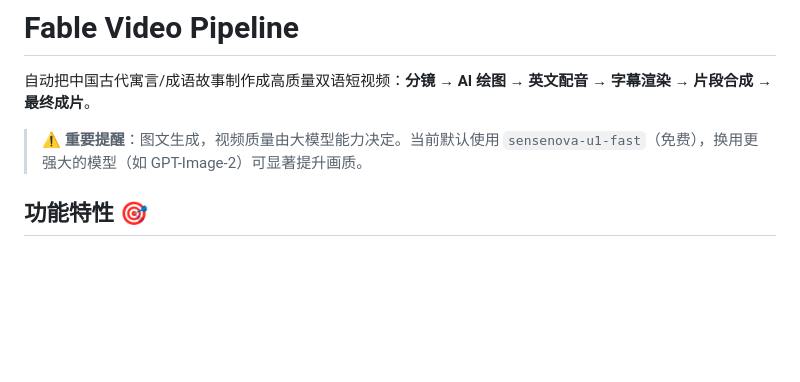
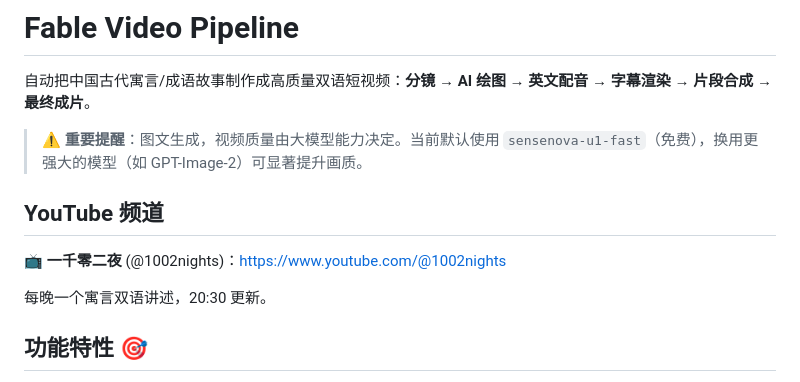
Before and after one commit to spy007111/fable-video-pipeline, a Markdown page: README.md, the part around the change. Rendered like a GitHub page; blank space fills up the shorter version.

Commit message:
docs: add YouTube channel link

```diff
--- a/README.md
+++ b/README.md
@@ -3,6 +3,12 @@
 自动把中国古代寓言/成语故事制作成高质量双语短视频：**分镜 → AI 绘图 → 英文配音 → 字幕渲染 → 片段合成 → 最终成片**。
 
 > ⚠️ **重要提醒**：图文生成，视频质量由大模型能力决定。当前默认使用 `sensenova-u1-fast`（免费），换用更强大的模型（如 GPT-Image-2）可显著提升画质。
+
+## YouTube 频道
+
+📺 **一千零二夜** (@1002nights)：https://www.youtube.com/@1002nights
+
+每晚一个寓言双语讲述，20:30 更新。
 
 ## 功能特性 🎯
 
```
